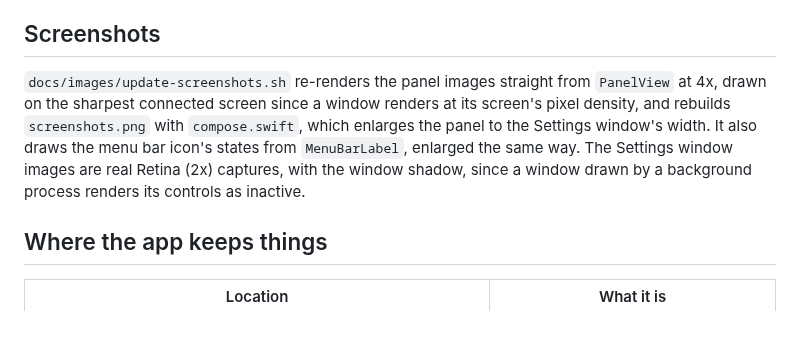
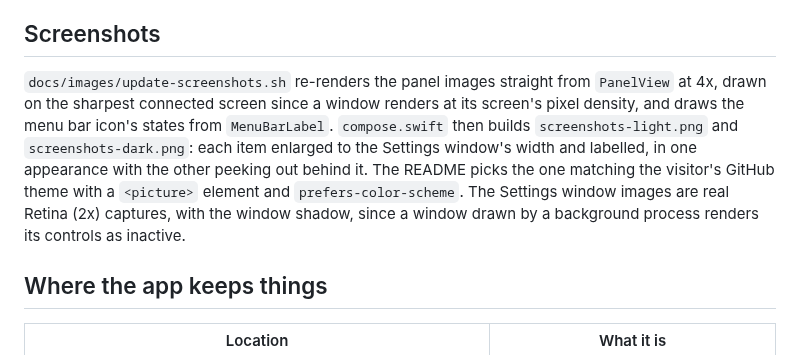
Before and after one commit to pgardikis/flicker, a Markdown page: docs/HOW-IT-WORKS.md, the part around the change. Drawn GitHub-style; blank space fills up the shorter version.

```diff
--- a/docs/HOW-IT-WORKS.md
+++ b/docs/HOW-IT-WORKS.md
@@ -70,7 +70,7 @@ A `.app` is a folder with a fixed layout. Without Xcode, the script builds it by
 
 ## Screenshots
 
-`docs/images/update-screenshots.sh` re-renders the panel images straight from `PanelView` at 4x, drawn on the sharpest connected screen since a window renders at its screen's pixel density, and rebuilds `screenshots.png` with `compose.swift`, which enlarges the panel to the Settings window's width. It also draws the menu bar icon's states from `MenuBarLabel`, enlarged the same way. The Settings window images are real Retina (2x) captures, with the window shadow, since a window drawn by a background process renders its controls as inactive.
+`docs/images/update-screenshots.sh` re-renders the panel images straight from `PanelView` at 4x, drawn on the sharpest connected screen since a window renders at its screen's pixel density, and draws the menu bar icon's states from `MenuBarLabel`. `compose.swift` then builds `screenshots-light.png` and `screenshots-dark.png`: each item enlarged to the Settings window's width and labelled, in one appearance with the other peeking out behind it. The README picks the one matching the visitor's GitHub theme with a `<picture>` element and `prefers-color-scheme`. The Settings window images are real Retina (2x) captures, with the window shadow, since a window drawn by a background process renders its controls as inactive.
 
 ## Where the app keeps things
 
```
Also changed, not shown: AGENTS.md (+1 -1 lines), README.md (+4 -1 lines), docs/images/panel-dark.png, docs/images/panel-light.png, docs/images/screenshots-dark.png (added), docs/images/screenshots-light.png (added), docs/images/screenshots.png (deleted), 3 other files.
